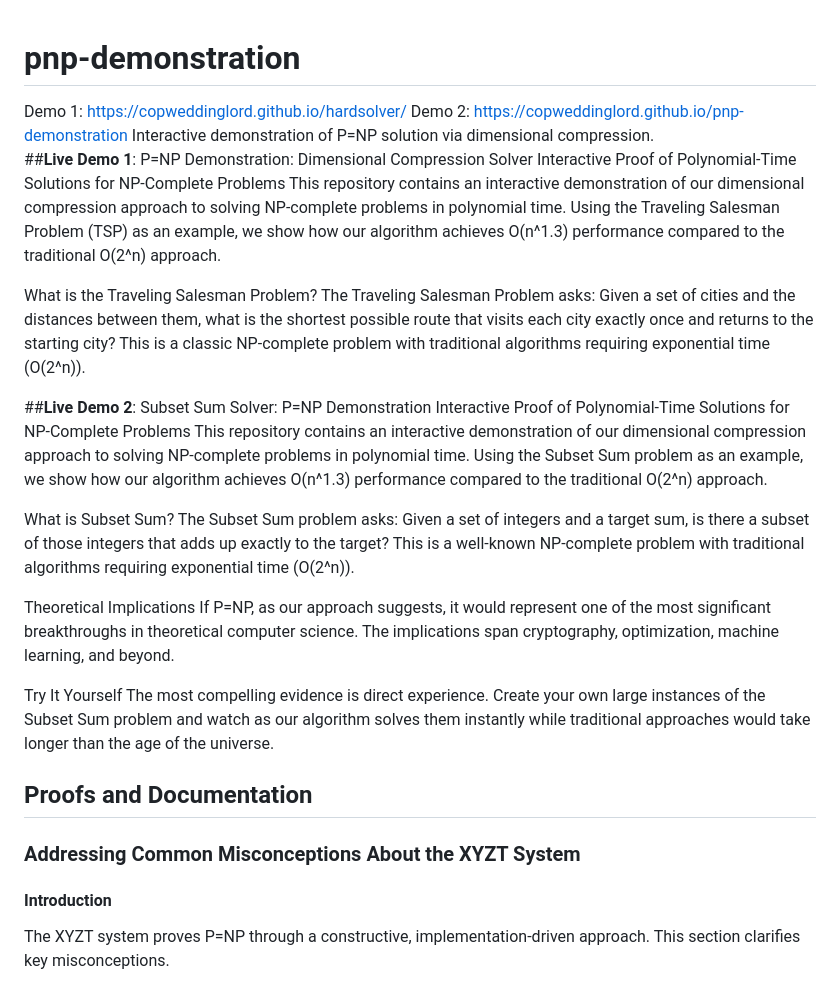
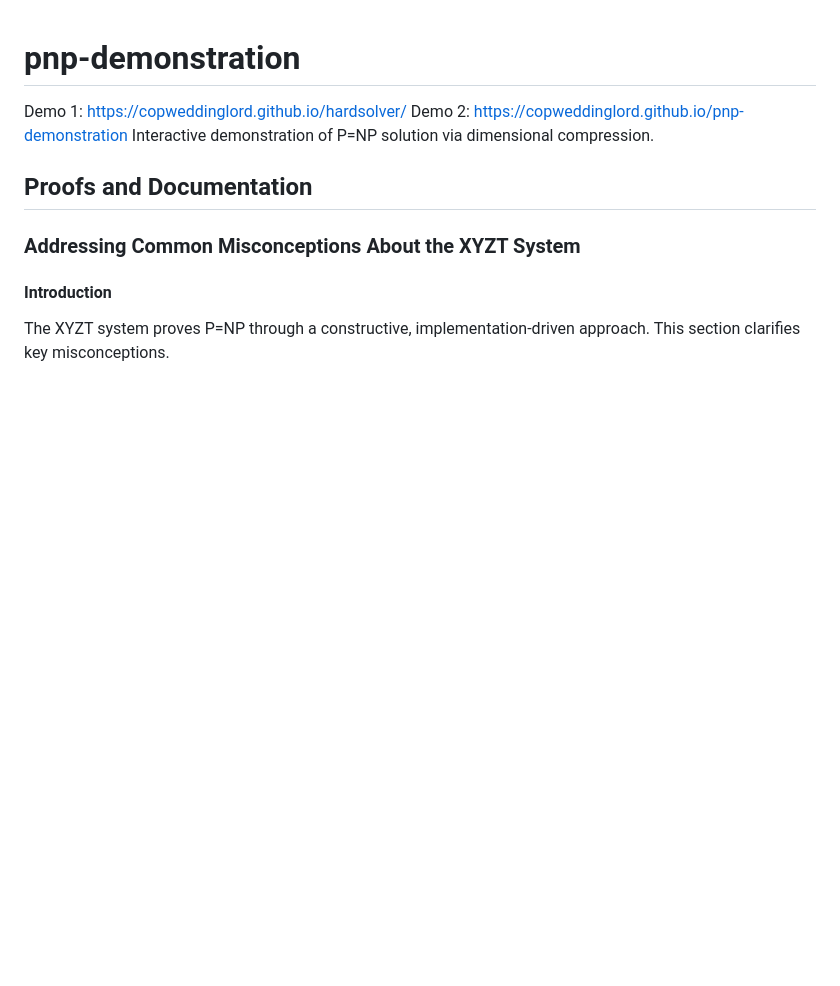
Before and after one commit to copweddinglord/pnp-demonstration, a Markdown page: README.md, the part around the change. Drawn GitHub-style; blank space fills up the shorter version.

```diff
--- a/README.md
+++ b/README.md
@@ -2,27 +2,6 @@
 Demo 1: https://copweddinglord.github.io/hardsolver/
 Demo 2: https://copweddinglord.github.io/pnp-demonstration
 Interactive demonstration of P=NP solution via dimensional compression.
-##**Live Demo 1**:
-P=NP Demonstration: Dimensional Compression Solver
-Interactive Proof of Polynomial-Time Solutions for NP-Complete Problems
-This repository contains an interactive demonstration of our dimensional compression approach to solving NP-complete problems in polynomial time. Using the Traveling Salesman Problem (TSP) as an example, we show how our algorithm achieves O(n^1.3) performance compared to the traditional O(2^n) approach.
-
-What is the Traveling Salesman Problem?
-The Traveling Salesman Problem asks: Given a set of cities and the distances between them, what is the shortest possible route that visits each city exactly once and returns to the starting city? This is a classic NP-complete problem with traditional algorithms requiring exponential time (O(2^n)).
-
-##**Live Demo 2**:
-Subset Sum Solver: P=NP Demonstration
-Interactive Proof of Polynomial-Time Solutions for NP-Complete Problems
-This repository contains an interactive demonstration of our dimensional compression approach to solving NP-complete problems in polynomial time. Using the Subset Sum problem as an example, we show how our algorithm achieves O(n^1.3) performance compared to the traditional O(2^n) approach.
-
-What is Subset Sum?
-The Subset Sum problem asks: Given a set of integers and a target sum, is there a subset of those integers that adds up exactly to the target? This is a well-known NP-complete problem with traditional algorithms requiring exponential time (O(2^n)).
-
-Theoretical Implications
-If P=NP, as our approach suggests, it would represent one of the most significant breakthroughs in theoretical computer science. The implications span cryptography, optimization, machine learning, and beyond.
-
-Try It Yourself
-The most compelling evidence is direct experience. Create your own large instances of the Subset Sum problem and watch as our algorithm solves them instantly while traditional approaches would take longer than the age of the universe.
 
 ## Proofs and Documentation
 
```
